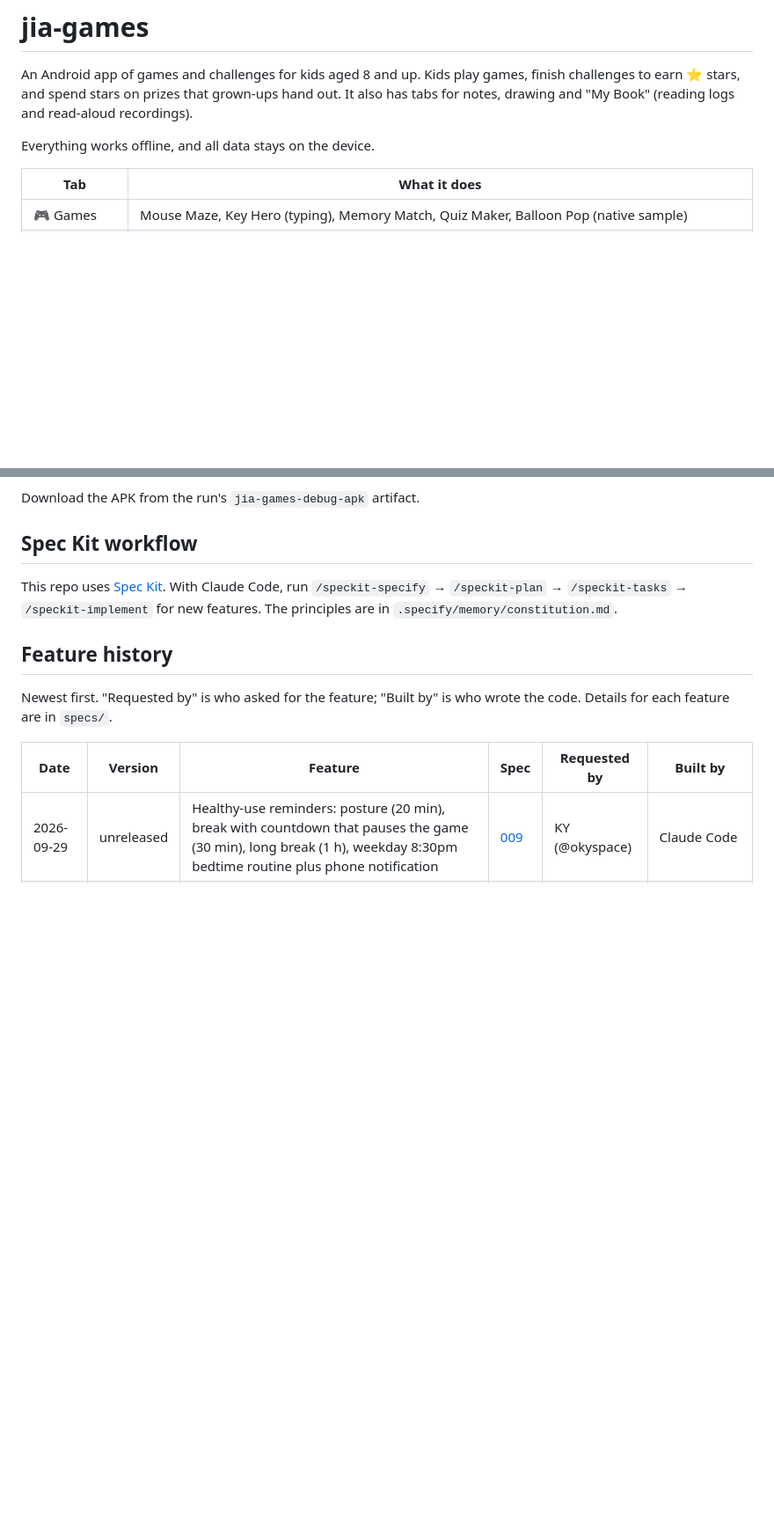
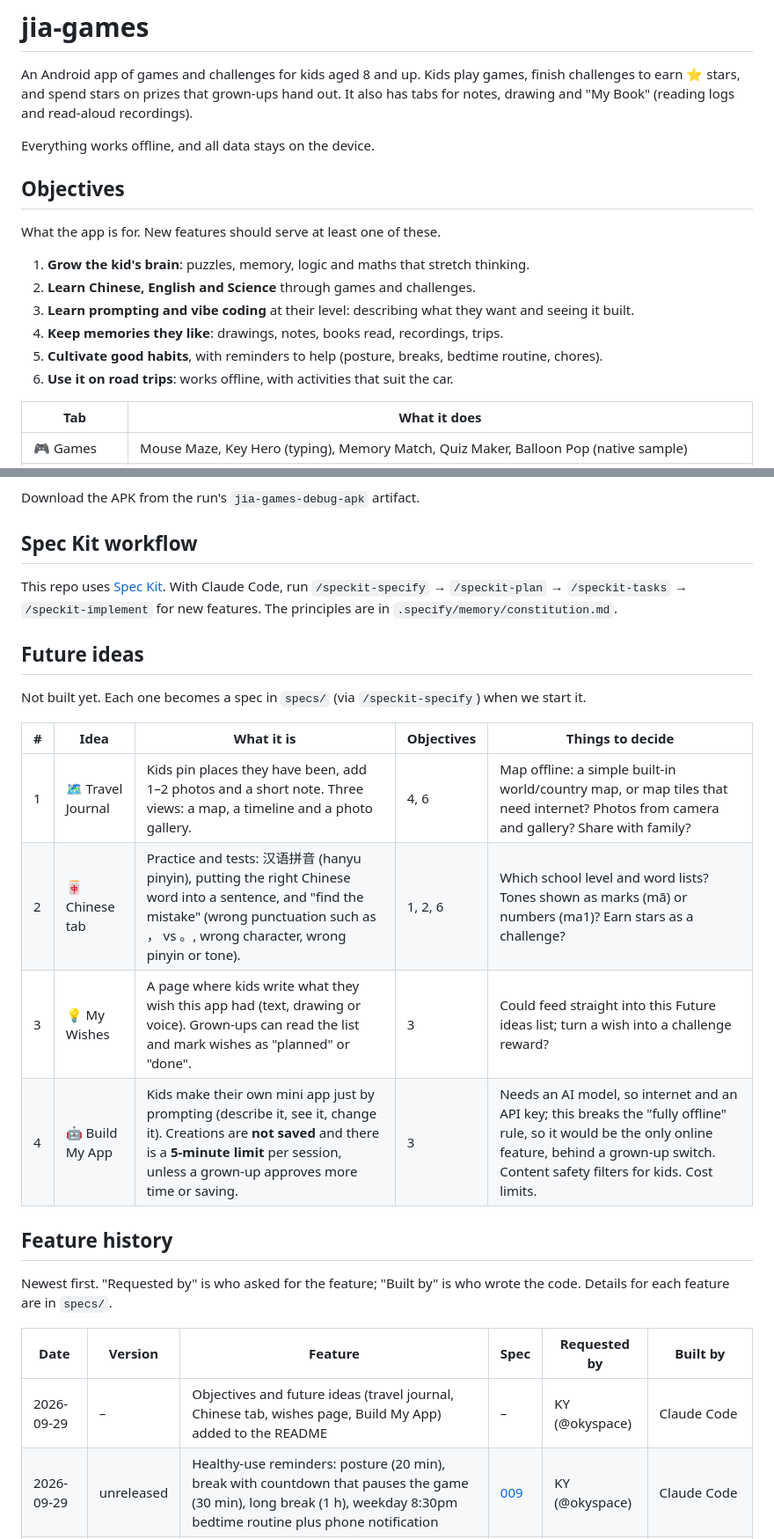
Before and after one commit to okyspace/jia-games, a Markdown page: README.md, 2 parts joined by grey strips. Shown at 88% size. GitHub-like rendering; blank space fills up the shorter version.

Commit message:
Docs: app objectives and future ideas
- README: Objectives (6) and Future ideas (travel journal, Chinese tab,
  wishes page, Build My App) with open questions per idea
- Constitution 1.1.0: Purpose section so every spec names its objectives

Co-Authored-By: Claude Opus 5.5 <noreply@anthropic.com>
Claude-Session: https://claude.ai/code/session_01CGNH4YqGSmrNfwNSSuUcHW

```diff
--- a/README.md
+++ b/README.md
@@ -5,6 +5,17 @@ challenges to earn ⭐ stars, and spend stars on prizes that grown-ups hand out.
 tabs for notes, drawing and "My Book" (reading logs and read-aloud recordings).
 
 Everything works offline, and all data stays on the device.
+
+## Objectives
+
+What the app is for. New features should serve at least one of these.
+
+1. **Grow the kid's brain**: puzzles, memory, logic and maths that stretch thinking.
+2. **Learn Chinese, English and Science** through games and challenges.
+3. **Learn prompting and vibe coding** at their level: describing what they want and seeing it built.
+4. **Keep memories they like**: drawings, notes, books read, recordings, trips.
+5. **Cultivate good habits**, with reminders to help (posture, breaks, bedtime routine, chores).
+6. **Use it on road trips**: works offline, with activities that suit the car.
 
 | Tab | What it does |
 | --- | --- |
@@ -68,6 +79,17 @@ This repo uses [Spec Kit](https://github.com/github/spec-kit). With Claude Code,
 `/speckit-specify` → `/speckit-plan` → `/speckit-tasks` → `/speckit-implement` for new features.
 The principles are in `.specify/memory/constitution.md`.
 
+## Future ideas
+
+Not built yet. Each one becomes a spec in `specs/` (via `/speckit-specify`) when we start it.
+
+| # | Idea | What it is | Objectives | Things to decide |
+| --- | --- | --- | --- | --- |
+| 1 | 🗺️ Travel Journal | Kids pin places they have been, add 1–2 photos and a short note. Three views: a map, a timeline and a photo gallery. | 4, 6 | Map offline: a simple built-in world/country map, or map tiles that need internet? Photos from camera and gallery? Share with family? |
+| 2 | 🀄 Chinese tab | Practice and tests: 汉语拼音 (hanyu pinyin), putting the right Chinese word into a sentence, and "find the mistake" (wrong punctuation such as ， vs 。, wrong character, wrong pinyin or tone). | 1, 2, 6 | Which school level and word lists? Tones shown as marks (mā) or numbers (ma1)? Earn stars as a challenge? |
+| 3 | 💡 My Wishes | A page where kids write what they wish this app had (text, drawing or voice). Grown-ups can read the list and mark wishes as "planned" or "done". | 3 | Could feed straight into this Future ideas list; turn a wish into a challenge reward? |
+| 4 | 🤖 Build My App | Kids make their own mini app just by prompting (describe it, see it, change it). Creations are **not saved** and there is a **5-minute limit** per session, unless a grown-up approves more time or saving. | 3 | Needs an AI model, so internet and an API key; this breaks the "fully offline" rule, so it would be the only online feature, behind a grown-up switch. Content safety filters for kids. Cost limits. |
+
 ## Feature history
 
 Newest first. "Requested by" is who asked for the feature; "Built by" is who wrote the code.
@@ -75,6 +97,7 @@ Details for each feature are in `specs/`.
 
 | Date | Version | Feature | Spec | Requested by | Built by |
 | --- | --- | --- | --- | --- | --- |
+| 2026-09-29 | – | Objectives and future ideas (travel journal, Chinese tab, wishes page, Build My App) added to the README | – | KY (@okyspace) | Claude Code |
 | 2026-09-29 | unreleased | Healthy-use reminders: posture (20 min), break with countdown that pauses the game (30 min), long break (1 h), weekday 8:30pm bedtime routine plus phone notification | [009](specs/009-wellbeing-reminders/spec.md) | KY (@okyspace) | Claude Code |
 | 2026-09-29 | 0.1.0 | MIT license and VERSION file | – | KY (@okyspace) | Claude Code |
 | 2026-09-29 | 0.1.0 | Bunny app icon | – | KY (@okyspace) | Claude Code |
```
Also changed, not shown: .specify/memory/constitution.md (+10 -2 lines).
